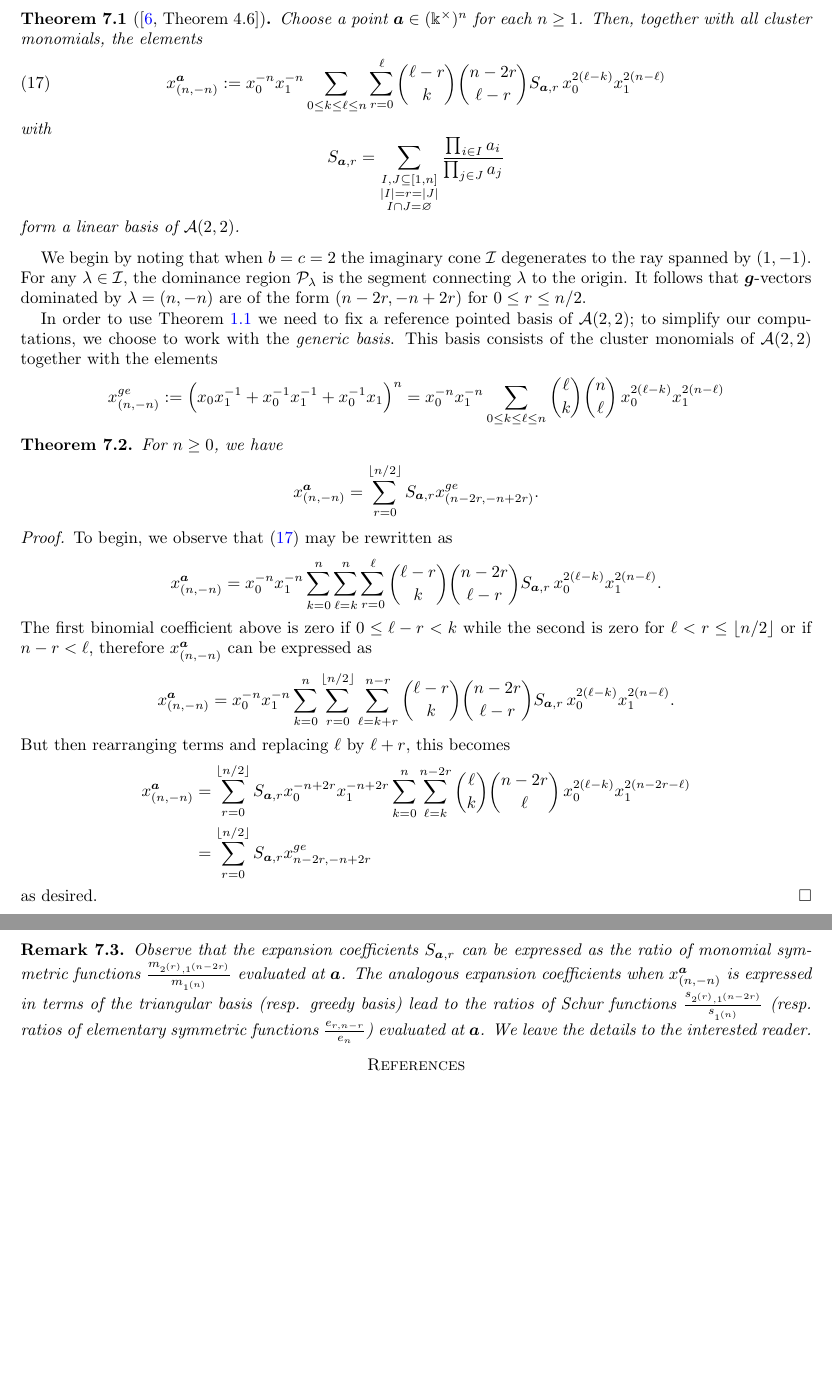
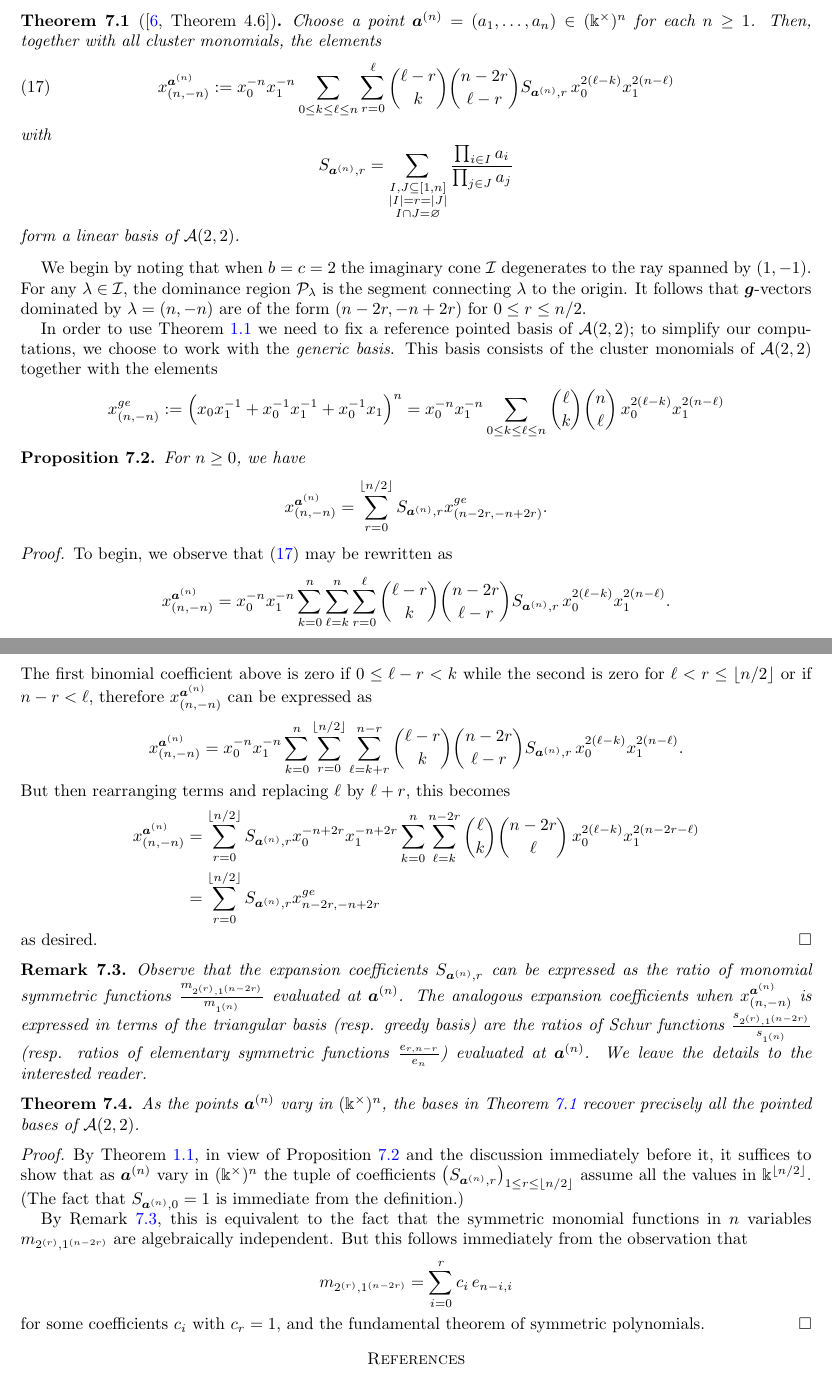
Before and after one commit to drupel/DominanceRegions, a LaTeX paper (dominance_regions.tex): two parts of pages 14 and 15 of 15 before the commit and two parts of pages 13 and 14 of 14 after it, joined at a grey line, cut at the place of the change, the shorter picture padded with empty space. Compiled offline with pdfLaTeX.

Commit message:
Done with proofs

```diff
--- a/dominance_regions.tex
+++ b/dominance_regions.tex
@@ -912,15 +912,16 @@ The paper ends with Section~\ref{sec:affine} interpreting the dominance polygon
   We will identify the family of bases in Theorem \ref{th:dominance} with the continuous family of bases of $\cA(2,2)$ constructed in \cite{RSW19} from generalized minors, which we recast here with the current notation.
 
   \begin{theorem}[{\cite[Theorem 4.6]{RSW19}}]
-    Choose a point $\bfa\in(\kk^\times)^n$ for each $n\geq1$.
+    \label{thm:rsw}
+    Choose a point $\bfa^{(n)}=(a_1,\dots,a_n)\in(\kk^\times)^n$ for each $n\geq1$.
     Then, together with all cluster monomials, the elements
     \begin{equation}
       \label{eq:generalized minor}
-      x_{(n,-n)}^{\bfa}:= x_0^{-n} x_1^{-n} \sum_{0 \leq k \leq \ell \leq n} \sum\limits_{r=0}^\ell {\ell-r\choose k} {n-2r\choose \ell-r} S_{\bfa,r}  \, x_0^{2(\ell-k)} x_1^{2(n-\ell)}
+      x_{(n,-n)}^{\bfa^{(n)}}:= x_0^{-n} x_1^{-n} \sum_{0 \leq k \leq \ell \leq n} \sum\limits_{r=0}^\ell {\ell-r\choose k} {n-2r\choose \ell-r} S_{\bfa^{(n)},r}  \, x_0^{2(\ell-k)} x_1^{2(n-\ell)}
     \end{equation}
     with
     \[
-      S_{\bfa,r}=\sum\limits_{\substack{I,J\subseteq[1,n]\\|I|=r=|J|\\ I\cap J=\varnothing}}\frac{\prod_{i\in I} a_i}{\prod_{j\in J} a_j}
+      S_{\bfa^{(n)},r}=\sum\limits_{\substack{I,J\subseteq[1,n]\\|I|=r=|J|\\ I\cap J=\varnothing}}\frac{\prod_{i\in I} a_i}{\prod_{j\in J} a_j}
     \]
     form a linear basis of $\cA(2,2)$.
   \end{theorem}
@@ -942,43 +943,60 @@ The paper ends with Section~\ref{sec:affine} interpreting the dominance polygon
     \, x_0^{2(\ell-k)} x_1^{2(n-\ell)}
   \]
 
-  \begin{theorem}
+  \begin{proposition}
+    \label{prop:rewrite}
     For $n\ge0$, we have
     \[
-      x_{(n,-n)}^{\bfa}
+      x_{(n,-n)}^{\bfa^{(n)}}
       =
       \sum_{r=0}^{\lfloor n/2 \rfloor}
-      S_{\bfa,r}
+      S_{\bfa^{(n)},r}
       x_{(n-2r,-n+2r)}^{ge}.
     \]
-  \end{theorem}
+  \end{proposition}
   \begin{proof}
     To begin, we observe that \eqref{eq:generalized minor} may be rewritten as
     \[
-      x_{(n,-n)}^{\bfa} = x_0^{-n} x_1^{-n} \sum_{k=0}^n \sum_{\ell=k}^n \sum_{r=0}^\ell {\ell-r\choose k} {n-2r\choose \ell-r} S_{\bfa,r}  \, x_0^{2(\ell-k)} x_1^{2(n-\ell)}.
+      x_{(n,-n)}^{\bfa^{(n)}} = x_0^{-n} x_1^{-n} \sum_{k=0}^n \sum_{\ell=k}^n \sum_{r=0}^\ell {\ell-r\choose k} {n-2r\choose \ell-r} S_{\bfa^{(n)},r}  \, x_0^{2(\ell-k)} x_1^{2(n-\ell)}.
     \]
-    The first binomial coefficient above is zero if $0 \le \ell-r < k$ while the second is zero for $\ell < r \le \lfloor n/2\rfloor$ or if $n-r < \ell$, therefore $x_{(n,-n)}^{\bfa}$ can be expressed as
+    The first binomial coefficient above is zero if $0 \le \ell-r < k$ while the second is zero for $\ell < r \le \lfloor n/2\rfloor$ or if $n-r < \ell$, therefore $x_{(n,-n)}^{\bfa^{(n)}}$ can be expressed as
     \begin{align*}
-      x_{(n,-n)}^{\bfa}
+      x_{(n,-n)}^{\bfa^{(n)}}
       &=
-      x_0^{-n} x_1^{-n} \sum_{k=0}^n \sum_{r=0}^{\lfloor n/2\rfloor} \sum_{\ell=k+r}^{n-r} {\ell-r\choose k} {n-2r\choose \ell-r} S_{\bfa,r}  \, x_0^{2(\ell-k)} x_1^{2(n-\ell)}.
+      x_0^{-n} x_1^{-n} \sum_{k=0}^n \sum_{r=0}^{\lfloor n/2\rfloor} \sum_{\ell=k+r}^{n-r} {\ell-r\choose k} {n-2r\choose \ell-r} S_{\bfa^{(n)},r}  \, x_0^{2(\ell-k)} x_1^{2(n-\ell)}.
     \end{align*}
     But then rearranging terms and replacing $\ell$ by $\ell+r$, this becomes
     \begin{align*}
-      x_{(n,-n)}^{\bfa}
+      x_{(n,-n)}^{\bfa^{(n)}}
       &=
-      \sum_{r=0}^{\lfloor n/2\rfloor} S_{\bfa,r} x_0^{-n+2r} x_1^{-n+2r} \sum_{k=0}^n \sum_{\ell=k}^{n-2r} {\ell\choose k} {n-2r\choose \ell} \, x_0^{2(\ell-k)} x_1^{2(n-2r-\ell)}\\
+      \sum_{r=0}^{\lfloor n/2\rfloor} S_{\bfa^{(n)},r} x_0^{-n+2r} x_1^{-n+2r} \sum_{k=0}^n \sum_{\ell=k}^{n-2r} {\ell\choose k} {n-2r\choose \ell} \, x_0^{2(\ell-k)} x_1^{2(n-2r-\ell)}\\
       &=
-      \sum_{r=0}^{\lfloor n/2\rfloor} S_{\bfa,r} x_{n-2r,-n+2r}^{ge}
+      \sum_{r=0}^{\lfloor n/2\rfloor} S_{\bfa^{(n)},r} x_{n-2r,-n+2r}^{ge}
     \end{align*}
     as desired.
   \end{proof}
 
   \begin{remark}
-    Observe that the expansion coefficients $S_{\bfa,r}$ can be expressed as the ratio of monomial symmetric functions $\frac{m_{2^{(r)},1^{(n-2r)}}}{m_{1^{(n)}}}$ evaluated at $\bfa$.
-    The analogous expansion coefficients when $x_{(n,-n)}^{\bfa}$ is expressed in terms of the triangular basis (resp. greedy basis) lead to the ratios of Schur functions $\frac{s_{2^{(r)},1^{(n-2r)}}}{s_{1^{(n)}}}$ (resp. ratios of elementary symmetric functions $\frac{e_{r,n-r}}{e_n}$) evaluated at $\bfa$.
+    \label{rk:symmetric}
+    Observe that the expansion coefficients $S_{\bfa^{(n)},r}$ can be expressed as the ratio of monomial symmetric functions $\frac{m_{2^{(r)},1^{(n-2r)}}}{m_{1^{(n)}}}$ evaluated at $\bfa^{(n)}$.
+    The analogous expansion coefficients when $x_{(n,-n)}^{\bfa^{(n)}}$ is expressed in terms of the triangular basis (resp. greedy basis) are the ratios of Schur functions $\frac{s_{2^{(r)},1^{(n-2r)}}}{s_{1^{(n)}}}$ (resp. ratios of elementary symmetric functions $\frac{e_{r,n-r}}{e_n}$) evaluated at $\bfa^{(n)}$.
     We leave the details to the interested reader.
   \end{remark}
+
+  \begin{theorem}
+    As the points $\bfa^{(n)}$ vary in $(\kk^\times)^n$, the bases in Theorem \ref{thm:rsw} recover precisely all the pointed bases of $\cA(2,2)$.
+  \end{theorem}
+  \begin{proof}
+    By Theorem \ref{th:dominance}, in view of Proposition \ref{prop:rewrite} and the discussion immediately before it, it suffices to show that as $\bfa^{(n)}$ vary in $(\kk^\times)^n$ the tuple of coefficients $\big(S_{\bfa^{(n)},r}\big)_{1\leq r \leq \lfloor n/2\rfloor}$ assume all the values in $\kk^{\lfloor n/2\rfloor}$.
+    (The fact that $S_{\bfa^{(n)},0}=1$ is immediate from the definition.)
+
+    By Remark \ref{rk:symmetric}, this is equivalent to the fact that the symmetric monomial functions in $n$ variables $m_{2^{(r)},1^{(n-2r)}}$ are algebraically independent.
+    But this follows immediately from the observation that
+    \[
+      m_{2^{(r)},1^{(n-2r)}} = \sum_{i=0}^r c_i\, e_{n-i,i}
+    \]
+    for some coefficients $c_i$ with $c_r=1$, and the fundamental theorem of symmetric polynomials.
+  \end{proof}
 
   \begin{thebibliography}{XXX}
     \bibitem{cgmmrsw}
```
Also changed, not shown: dominance_regions.tex (42 more changed lines).
